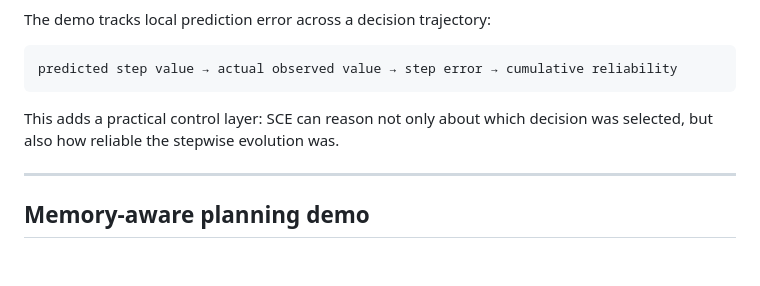
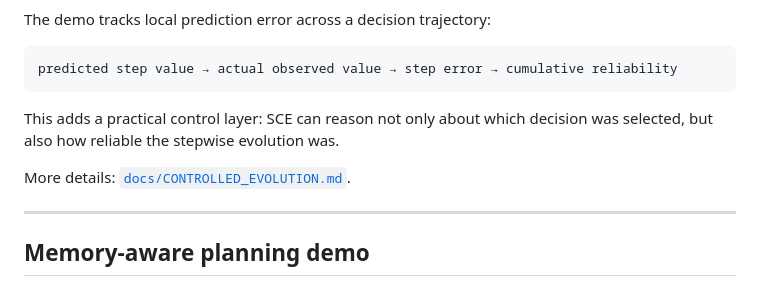
Before and after one commit to yanixkz/sce-core, a Markdown page: README.md, the part around the change. GitHub-like rendering; blank space fills up the shorter version.

Commit message:
Link controlled evolution guide from README

```diff
--- a/README.md
+++ b/README.md
@@ -281,6 +281,8 @@ predicted step value → actual observed value → step error → cumulative rel
 
 This adds a practical control layer: SCE can reason not only about which decision was selected, but also how reliable the stepwise evolution was.
 
+More details: [`docs/CONTROLLED_EVOLUTION.md`](docs/CONTROLLED_EVOLUTION.md).
+
 ---
 
 ## Memory-aware planning demo
```
